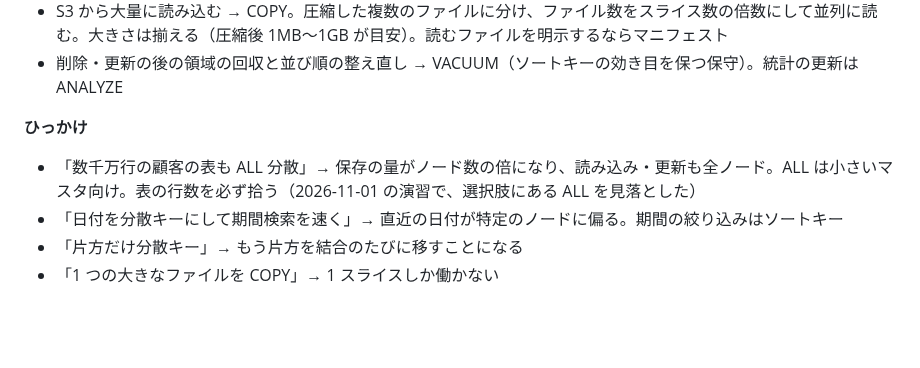
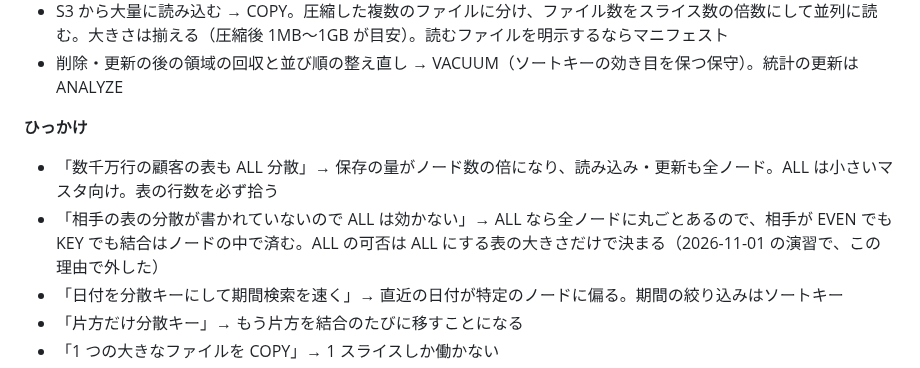
Before and after one commit to macchi23/penusta-ticket, a Markdown page: docs/dea-notes.md, the part around the change. Rendered like a GitHub page; blank space fills up the shorter version.

Commit message:
docs: dea-notes の ALL 分散のひっかけを直す
Co-Authored-By: Claude Opus 5.5 <noreply@anthropic.com>

```diff
--- a/docs/dea-notes.md
+++ b/docs/dea-notes.md
@@ -696,7 +696,8 @@ AWS Certified Data Engineer – Associate（DEA-C01）の論点を、このリ
 - 削除・更新の後の領域の回収と並び順の整え直し → VACUUM（ソートキーの効き目を保つ保守）。統計の更新は ANALYZE
 
 **ひっかけ**
-- 「数千万行の顧客の表も ALL 分散」→ 保存の量がノード数の倍になり、読み込み・更新も全ノード。ALL は小さいマスタ向け。表の行数を必ず拾う（2026-11-01 の演習で、選択肢にある ALL を見落とした）
+- 「数千万行の顧客の表も ALL 分散」→ 保存の量がノード数の倍になり、読み込み・更新も全ノード。ALL は小さいマスタ向け。表の行数を必ず拾う
+- 「相手の表の分散が書かれていないので ALL は効かない」→ ALL なら全ノードに丸ごとあるので、相手が EVEN でも KEY でも結合はノードの中で済む。ALL の可否は ALL にする表の大きさだけで決まる（2026-11-01 の演習で、この理由で外した）
 - 「日付を分散キーにして期間検索を速く」→ 直近の日付が特定のノードに偏る。期間の絞り込みはソートキー
 - 「片方だけ分散キー」→ もう片方を結合のたびに移すことになる
 - 「1 つの大きなファイルを COPY」→ 1 スライスしか働かない
```
